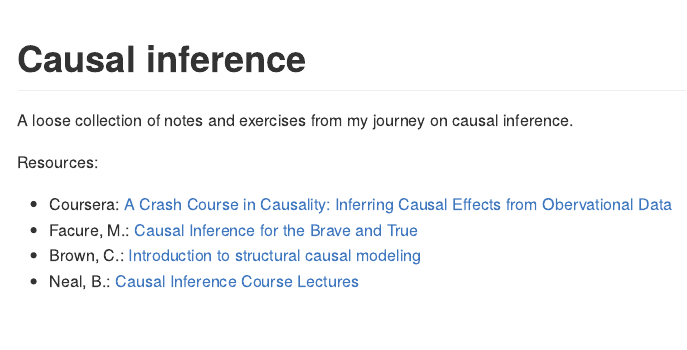
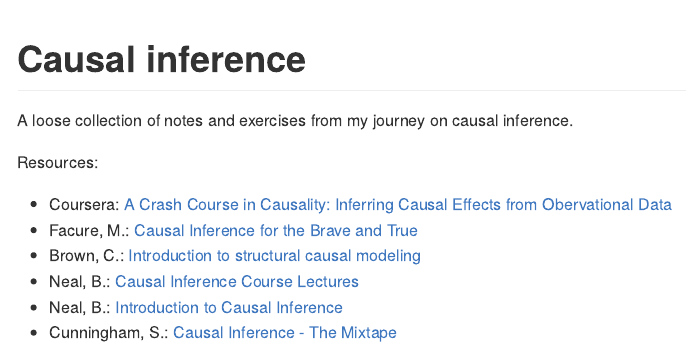
Before and after one commit to hewag1975/causalinference, an R Markdown document (README.Rmd): the page in a window 1100 px wide, from its top. The pictures show the output file README.md that the author committed with the source, drawn offline in the style of GitHub.

Commit message:
update references

```diff
--- a/README.Rmd
+++ b/README.Rmd
@@ -24,3 +24,5 @@ Resources:
 * Facure, M.: [Causal Inference for the Brave and True](https://matheusfacure.github.io/python-causality-handbook/landing-page.html)
 * Brown, C.: [Introduction to structural causal modeling](https://www.seascapemodels.org/structural-causal-models-tutorial/scm-tute.html)
 * Neal, B.: [Causal Inference Course Lectures](https://www.youtube.com/playlist?list=PLoazKTcS0Rzb6bb9L508cyJ1z-U9iWkA0)
+* Neal, B.: [Introduction to Causal Inference](https://www.bradyneal.com/causal-inference-course)
+* Cunningham, S.: [Causal Inference - The Mixtape](https://mixtape.scunning.com/)
```
Also changed, not shown: README.md.
